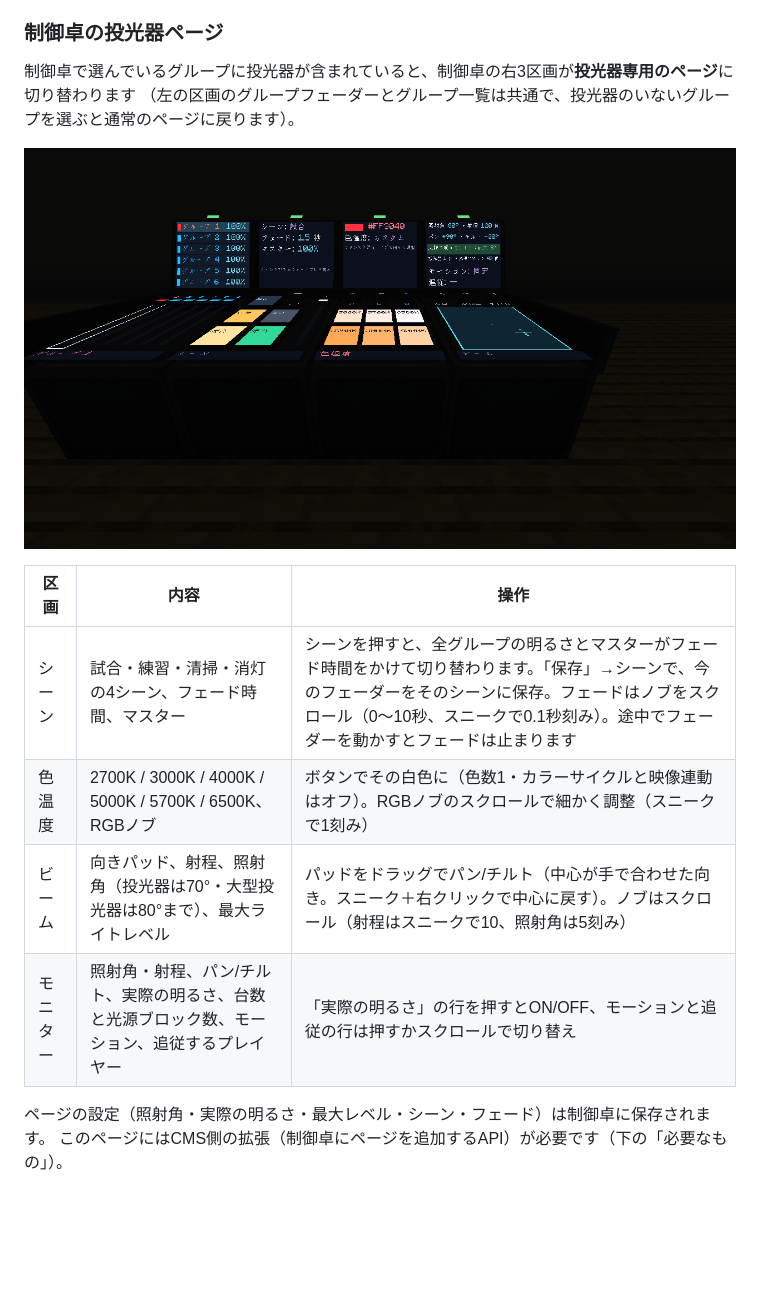
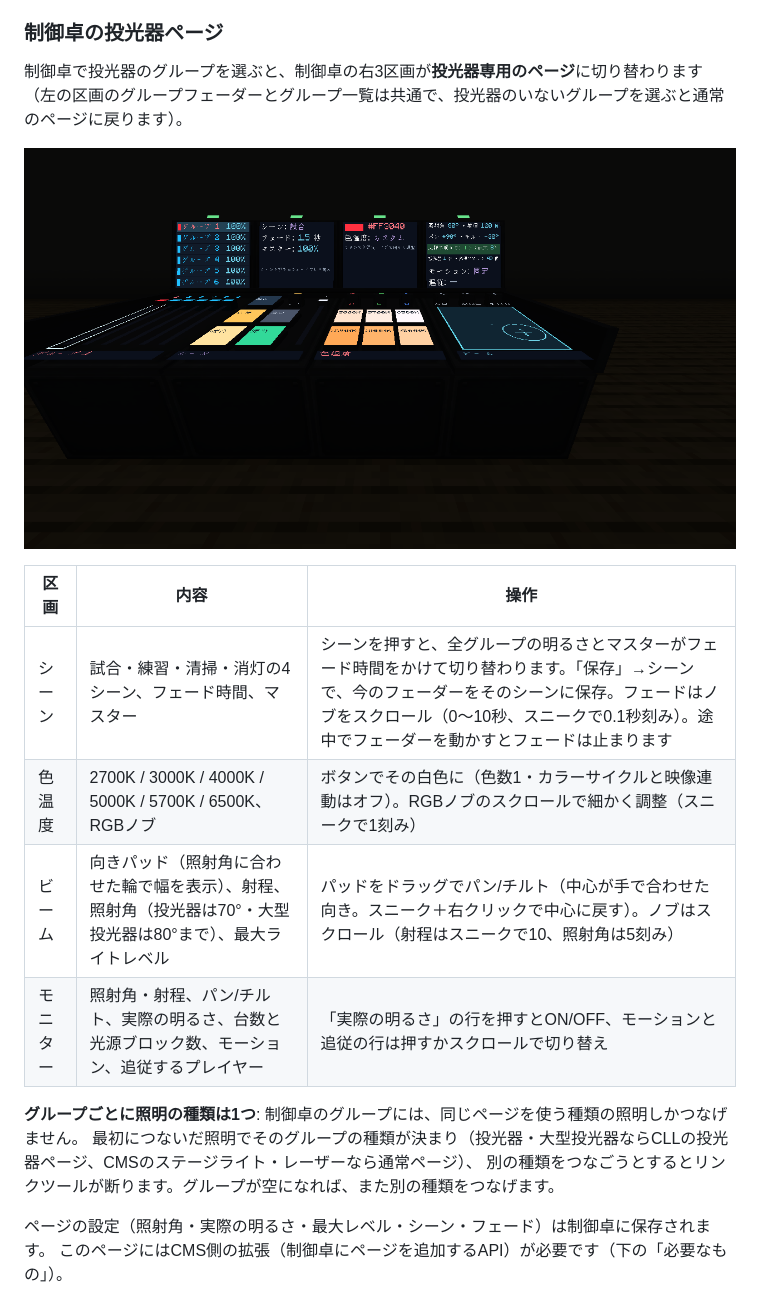
Before and after one commit to jinsh1228/Create-Large-Lights, a Markdown page: README.md, the part around the change. GitHub-like rendering; pictures changed too: docs/5_console_page.png; blank space fills up the shorter version.

```diff
--- a/README.md
+++ b/README.md
@@ -51,7 +51,7 @@ CMSのライティングリンクで制御卓にリンクすると、レッド
 
 ### 制御卓の投光器ページ
 
-制御卓で選んでいるグループに投光器が含まれていると、制御卓の右3区画が**投光器専用のページ**に切り替わります
+制御卓で投光器のグループを選ぶと、制御卓の右3区画が**投光器専用のページ**に切り替わります
 （左の区画のグループフェーダーとグループ一覧は共通で、投光器のいないグループを選ぶと通常のページに戻ります）。
 
 ![投光器ページを表示した制御卓](docs/5_console_page.png)
@@ -60,8 +60,12 @@ CMSのライティングリンクで制御卓にリンクすると、レッド
 |---|---|---|
 | シーン | 試合・練習・清掃・消灯の4シーン、フェード時間、マスター | シーンを押すと、全グループの明るさとマスターがフェード時間をかけて切り替わります。「保存」→シーンで、今のフェーダーをそのシーンに保存。フェードはノブをスクロール（0〜10秒、スニークで0.1秒刻み）。途中でフェーダーを動かすとフェードは止まります |
 | 色温度 | 2700K / 3000K / 4000K / 5000K / 5700K / 6500K、RGBノブ | ボタンでその白色に（色数1・カラーサイクルと映像連動はオフ）。RGBノブのスクロールで細かく調整（スニークで1刻み） |
-| ビーム | 向きパッド、射程、照射角（投光器は70°・大型投光器は80°まで）、最大ライトレベル | パッドをドラッグでパン/チルト（中心が手で合わせた向き。スニーク＋右クリックで中心に戻す）。ノブはスクロール（射程はスニークで10、照射角は5刻み） |
+| ビーム | 向きパッド（照射角に合わせた輪で幅を表示）、射程、照射角（投光器は70°・大型投光器は80°まで）、最大ライトレベル | パッドをドラッグでパン/チルト（中心が手で合わせた向き。スニーク＋右クリックで中心に戻す）。ノブはスクロール（射程はスニークで10、照射角は5刻み） |
 | モニター | 照射角・射程、パン/チルト、実際の明るさ、台数と光源ブロック数、モーション、追従するプレイヤー | 「実際の明るさ」の行を押すとON/OFF、モーションと追従の行は押すかスクロールで切り替え |
+
+**グループごとに照明の種類は1つ**: 制御卓のグループには、同じページを使う種類の照明しかつなげません。
+最初につないだ照明でそのグループの種類が決まり（投光器・大型投光器ならCLLの投光器ページ、CMSのステージライト・レーザーなら通常ページ）、
+別の種類をつなごうとするとリンクツールが断ります。グループが空になれば、また別の種類をつなげます。
 
 ページの設定（照射角・実際の明るさ・最大レベル・シーン・フェード）は制御卓に保存されます。
 このページにはCMS側の拡張（制御卓にページを追加するAPI）が必要です（下の「必要なもの」）。
```
Also changed, not shown: 3 other files.
